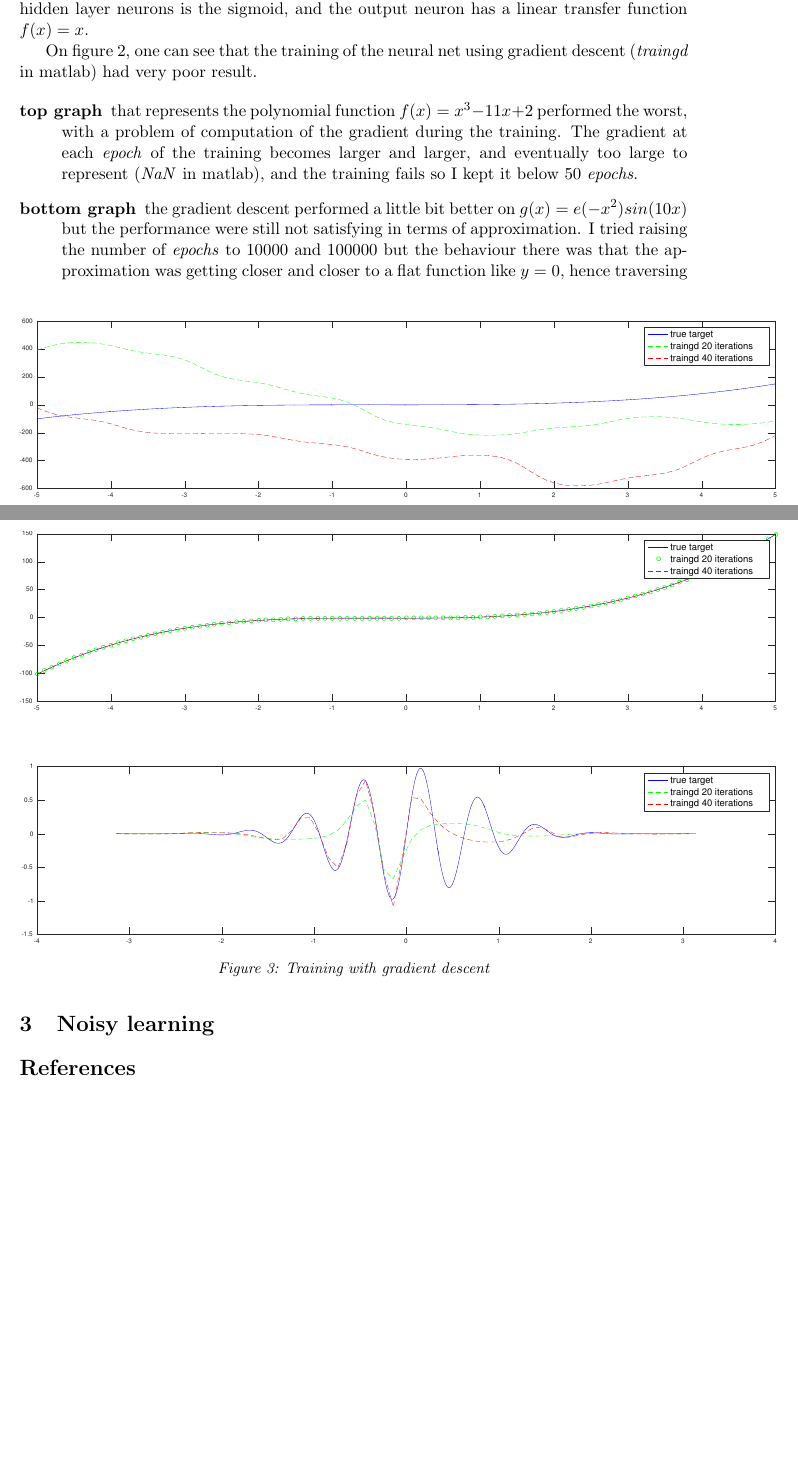
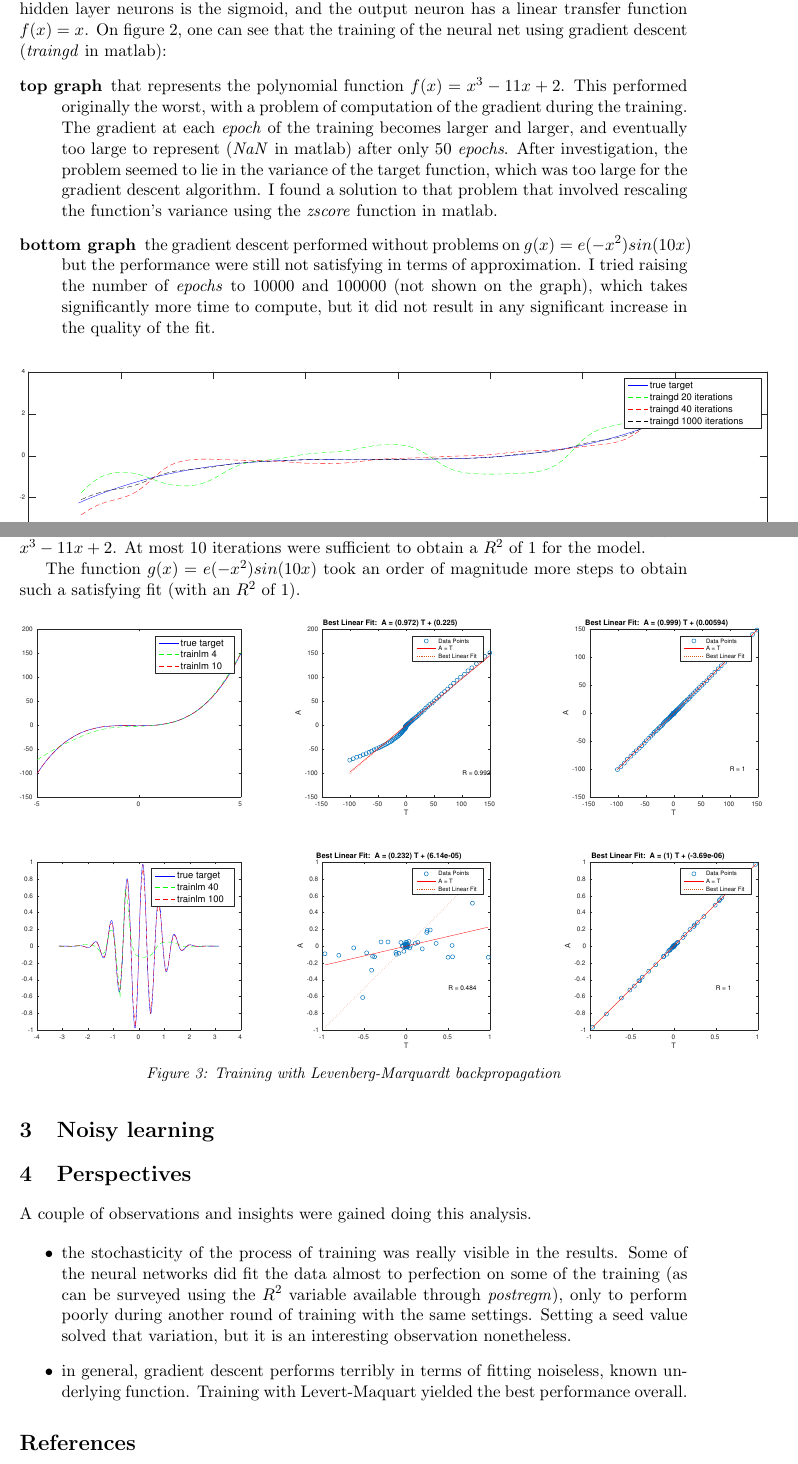
Before and after one commit to 0mician/ANN-Experiments, a LaTeX document (reports/backprop-ffnn/report.tex): two parts of pages 2 and 3 of 3 before the commit and two parts of pages 2 and 3 of 4 after it, joined at a grey line, cut so that both start at the same text, the shorter picture padded with empty space. Compiled offline with pdfLaTeX.

Commit message:
backprop with trainlm + update report

```diff
--- a/reports/backprop-ffnn/report.tex
+++ b/reports/backprop-ffnn/report.tex
@@ -16,7 +16,8 @@
 \title{ \huge Artificial neural networks \\
   { \large Assignment 1: Supervised learning and generalization }}
 \author{
-        Lood, Cedric
+        Lood, Cedric \\
+        \small Master of Bioinformatics
 }
 
 \begin{document}
@@ -66,25 +67,26 @@ The architecture chosen for the feedforward multilayer neural net
 consisted of 1 hidden layer, with 10 neurons, and 1 neuron in the
 output layer. The transfer function for the hidden layer neurons is
 the sigmoid, and the output neuron has a linear transfer function
-$f(x)=x$.
-
-On figure \ref{fig:traingd}, one can see that the training of the
-neural net using gradient descent (\emph{traingd} in matlab) had very
-poor result.
+$f(x)=x$. On figure \ref{fig:traingd}, one can see that the training
+of the neural net using gradient descent (\emph{traingd} in matlab):
 
 \begin{description}
 \item [top graph] that represents the polynomial function
-  $f(x)=x^3-11x+2$ performed the worst, with a problem of computation
-  of the gradient during the training. The gradient at each
-  \emph{epoch} of the training becomes larger and larger, and
-  eventually too large to represent (\emph{NaN} in matlab), and the
-  training fails so I kept it below 50 \emph{epochs}.
-\item [bottom graph] the gradient descent performed a little bit
-  better on $g(x)=e(-x^2)sin(10x)$ but the performance were still not
+  $f(x)=x^3-11x+2$. This performed originally the worst, with a
+  problem of computation of the gradient during the training. The
+  gradient at each \emph{epoch} of the training becomes larger and
+  larger, and eventually too large to represent (\emph{NaN} in matlab)
+  after only 50 \emph{epochs}. After investigation, the problem seemed
+  to lie in the variance of the target function, which was too large
+  for the gradient descent algorithm. I found a solution to that
+  problem that involved rescaling the function's variance using the
+  \emph{zscore} function in matlab.
+\item [bottom graph] the gradient descent performed without problems
+  on $g(x)=e(-x^2)sin(10x)$ but the performance were still not
   satisfying in terms of approximation. I tried raising the number of
-  \emph{epochs} to 10000 and 100000 but the behaviour there was that
-  the approximation was getting closer and closer to a flat function
-  like $y = 0$, hence traversing
+  \emph{epochs} to 10000 and 100000 (not shown on the graph), which
+  takes significantly more time to compute, but it did not result in
+  any significant increase in the quality of the fit.
 \end{description}
 
 \begin{figure}[H]
@@ -100,13 +101,36 @@ illustrated in \ref{fig:trainll}
+performance are illustrated in \ref{fig:trainll}. Only a few
+iterations of the training algorithm were required to fit the
+polynomial function $f(x)=x^3-11x+2$. At most 10 iterations were
+sufficient to obtain a $R^2$ of 1 for the model.
+
+The function $g(x)=e(-x^2)sin(10x)$ took an order of magnitude more
+steps to obtain such a satisfying fit (with an $R^2$ of 1).
 
 \begin{figure}[H]
   % \centering
   \includegraphics[scale=.43]{trainlm.pdf}
-  \caption{Training with gradient descent}
+  \caption{Training with Levenberg-Marquardt backpropagation}
   \label{fig:trainll}
 \end{figure}
 
 \section{Noisy learning}
 
+\section{Perspectives}
+
+A couple of observations and insights were gained doing this analysis.
+
+\begin{itemize}
+\item the stochasticity of the process of training was really visible
+  in the results. Some of the neural networks did fit the data almost
+  to perfection on some of the training (as can be surveyed using the
+  $R^2$ variable available through \emph{postregm}), only to perform
+  poorly during another round of training with the same
+  settings. Setting a seed value solved that variation, but it is an
+  interesting observation nonetheless.
+\item in general, gradient descent performs terribly in terms of
+  fitting noiseless, known underlying function. Training with
+  Levert-Maquart yielded the best performance overall.
+\end{itemize}
 
 \bibliographystyle{ieeetr}
 \bibliography{bib-db}
```
Also changed, not shown: reports/backprop-ffnn/figures/traingd.pdf, reports/backprop-ffnn/figures/trainlm.pdf, reports/backprop-ffnn/report.pdf, reports/backprop-ffnn/report.tex (7 more changed lines), 4 other files.
